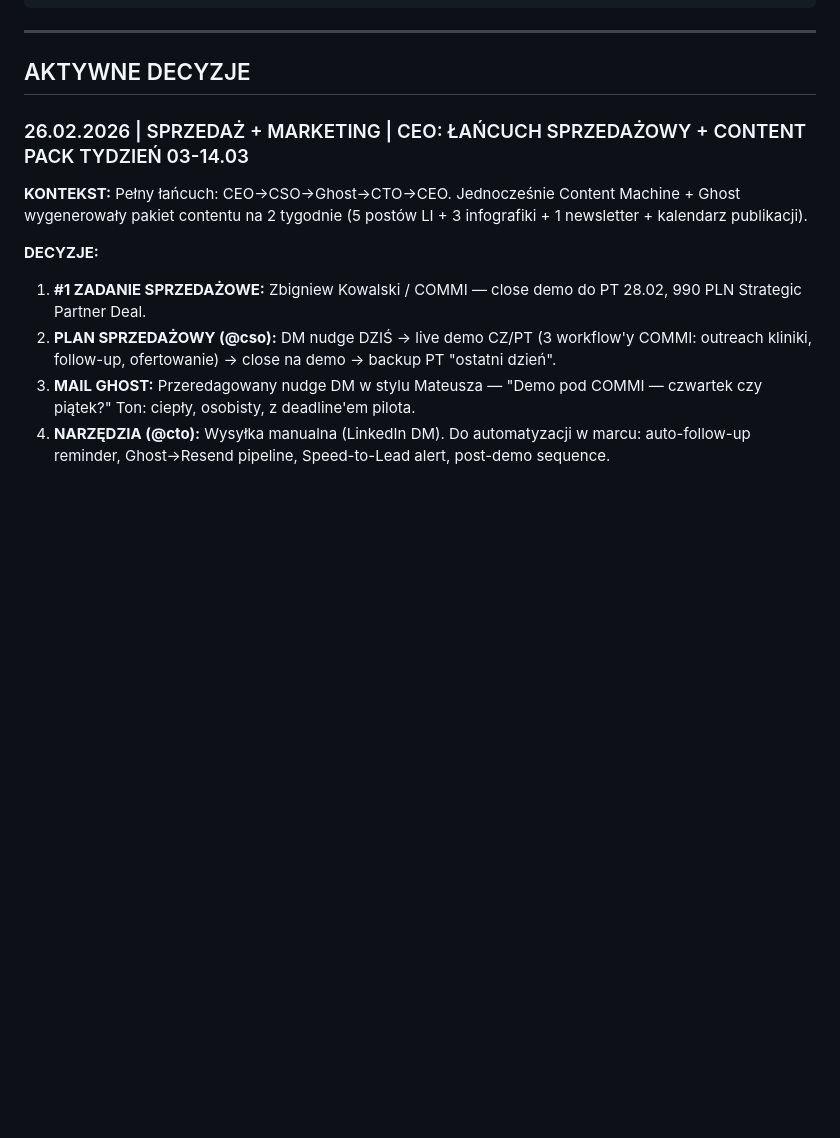
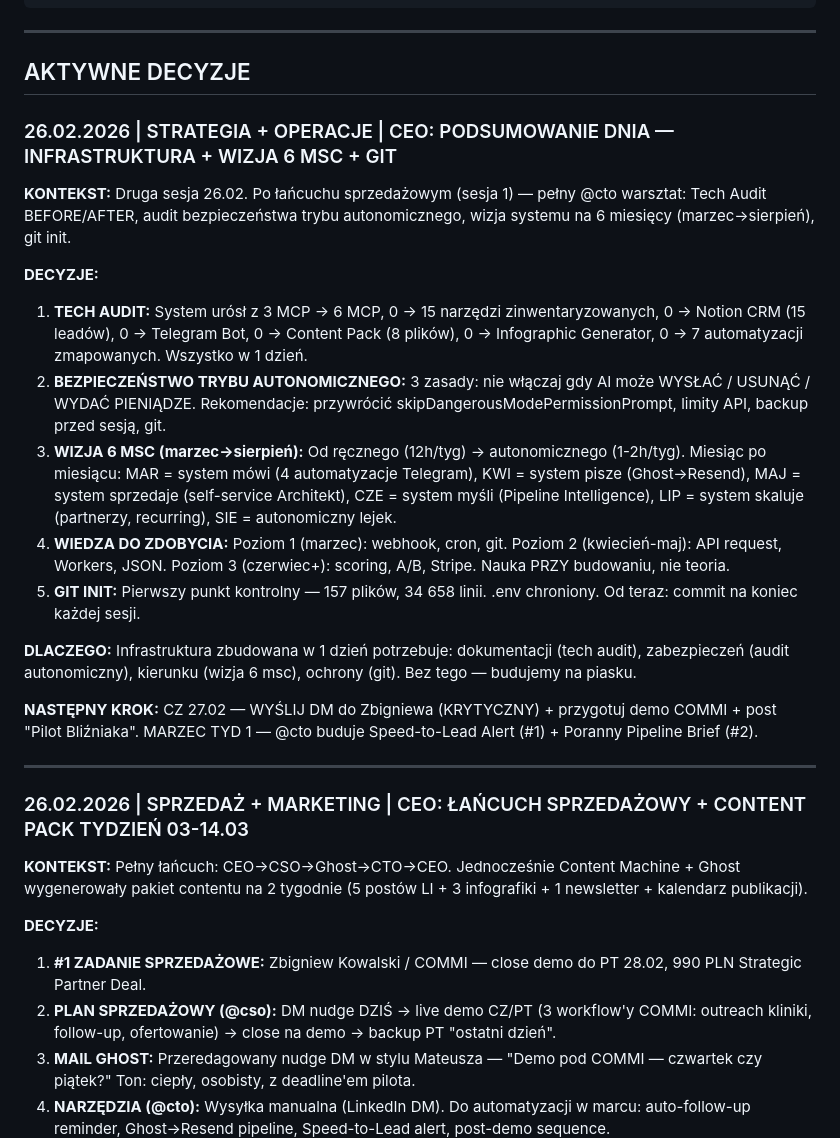
Before and after one commit to MattSocoolski/system10h, a Markdown page: dane/decyzje.md, the part around the change. Rendered like a GitHub page; blank space fills up the shorter version.

Commit message:
CEO podsumowanie dnia 26.02 — decyzja: infrastruktura + wizja 6 msc + git
Tech audit, audit bezpieczenstwa, roadmap marzec-sierpien,
git init jako pierwszy punkt kontrolny systemu.

Co-Authored-By: Claude Opus 4.6 <noreply@anthropic.com>

```diff
--- a/dane/decyzje.md
+++ b/dane/decyzje.md
@@ -34,6 +34,24 @@
 ---
 
 ## AKTYWNE DECYZJE
+
+### 26.02.2026 | STRATEGIA + OPERACJE | CEO: PODSUMOWANIE DNIA — INFRASTRUKTURA + WIZJA 6 MSC + GIT
+
+**KONTEKST:** Druga sesja 26.02. Po łańcuchu sprzedażowym (sesja 1) — pełny @cto warsztat: Tech Audit BEFORE/AFTER, audit bezpieczeństwa trybu autonomicznego, wizja systemu na 6 miesięcy (marzec→sierpień), git init.
+
+**DECYZJE:**
+
+1. **TECH AUDIT:** System urósł z 3 MCP → 6 MCP, 0 → 15 narzędzi zinwentaryzowanych, 0 → Notion CRM (15 leadów), 0 → Telegram Bot, 0 → Content Pack (8 plików), 0 → Infographic Generator, 0 → 7 automatyzacji zmapowanych. Wszystko w 1 dzień.
+2. **BEZPIECZEŃSTWO TRYBU AUTONOMICZNEGO:** 3 zasady: nie włączaj gdy AI może WYSŁAĆ / USUNĄĆ / WYDAĆ PIENIĄDZE. Rekomendacje: przywrócić skipDangerousModePermissionPrompt, limity API, backup przed sesją, git.
+3. **WIZJA 6 MSC (marzec→sierpień):** Od ręcznego (12h/tyg) → autonomicznego (1-2h/tyg). Miesiąc po miesiącu: MAR = system mówi (4 automatyzacje Telegram), KWI = system pisze (Ghost→Resend), MAJ = system sprzedaje (self-service Architekt), CZE = system myśli (Pipeline Intelligence), LIP = system skaluje (partnerzy, recurring), SIE = autonomiczny lejek.
+4. **WIEDZA DO ZDOBYCIA:** Poziom 1 (marzec): webhook, cron, git. Poziom 2 (kwiecień-maj): API request, Workers, JSON. Poziom 3 (czerwiec+): scoring, A/B, Stripe. Nauka PRZY budowaniu, nie teoria.
+5. **GIT INIT:** Pierwszy punkt kontrolny — 157 plików, 34 658 linii. .env chroniony. Od teraz: commit na koniec każdej sesji.
+
+**DLACZEGO:** Infrastruktura zbudowana w 1 dzień potrzebuje: dokumentacji (tech audit), zabezpieczeń (audit autonomiczny), kierunku (wizja 6 msc), ochrony (git). Bez tego — budujemy na piasku.
+
+**NASTĘPNY KROK:** CZ 27.02 — WYŚLIJ DM do Zbigniewa (KRYTYCZNY) + przygotuj demo COMMI + post "Pilot Bliźniaka". MARZEC TYD 1 — @cto buduje Speed-to-Lead Alert (#1) + Poranny Pipeline Brief (#2).
+
+---
 
 ### 26.02.2026 | SPRZEDAŻ + MARKETING | CEO: ŁAŃCUCH SPRZEDAŻOWY + CONTENT PACK TYDZIEŃ 03-14.03
 
```
